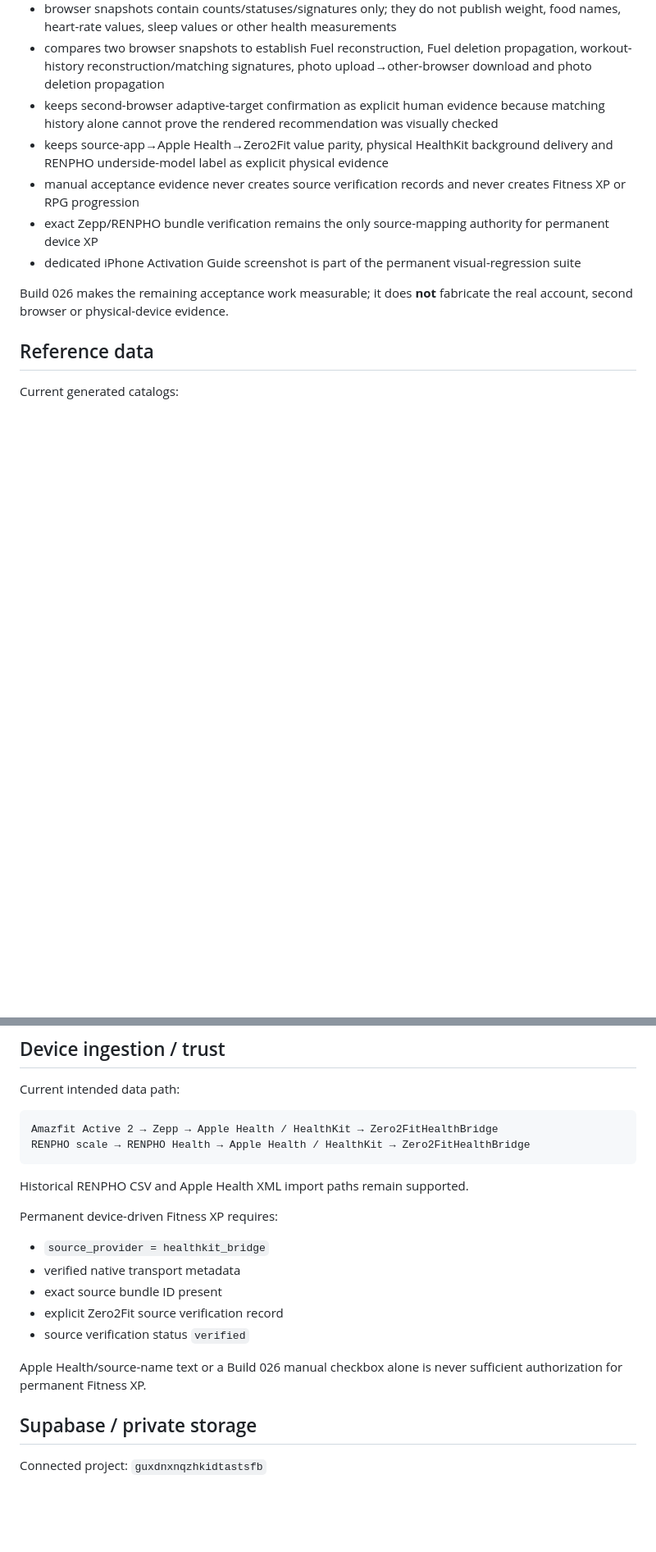
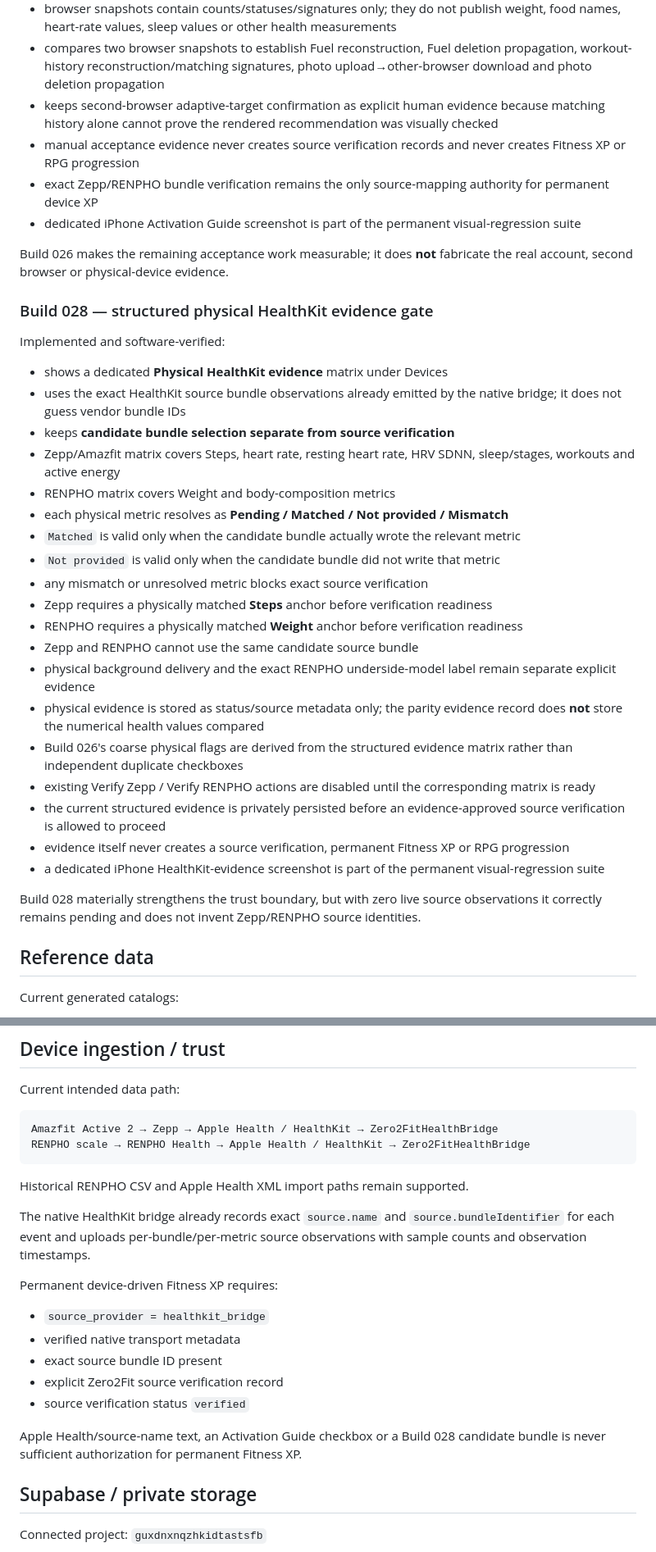
Before and after one commit to JeremyHennessy/Zero2Fit, a Markdown page: CURRENT_STATE.md, 2 parts joined by grey strips. Shown at 82% size. GitHub-like rendering; blank space fills up the shorter version.

```diff
--- a/CURRENT_STATE.md
+++ b/CURRENT_STATE.md
@@ -176,12 +177,37 @@ Implemented and software-verified:
 - browser snapshots contain counts/statuses/signatures only; they do not publish weight, food names, heart-rate values, sleep values or other health measurements
 - compares two browser snapshots to establish Fuel reconstruction, Fuel deletion propagation, workout-history reconstruction/matching signatures, photo upload→other-browser download and photo deletion propagation
 - keeps second-browser adaptive-target confirmation as explicit human evidence because matching history alone cannot prove the rendered recommendation was visually checked
-- keeps source-app→Apple Health→Zero2Fit value parity, physical HealthKit background delivery and RENPHO underside-model label as explicit physical evidence
 - manual acceptance evidence never creates source verification records and never creates Fitness XP or RPG progression
 - exact Zepp/RENPHO bundle verification remains the only source-mapping authority for permanent device XP
 - dedicated iPhone Activation Guide screenshot is part of the permanent visual-regression suite
 
 Build 026 makes the remaining acceptance work measurable; it does **not** fabricate the real account, second browser or physical-device evidence.
+
+### Build 028 — structured physical HealthKit evidence gate
+
+Implemented and software-verified:
+
+- shows a dedicated **Physical HealthKit evidence** matrix under Devices
+- uses the exact HealthKit source bundle observations already emitted by the native bridge; it does not guess vendor bundle IDs
+- keeps **candidate bundle selection separate from source verification**
+- Zepp/Amazfit matrix covers Steps, heart rate, resting heart rate, HRV SDNN, sleep/stages, workouts and active energy
+- RENPHO matrix covers Weight and body-composition metrics
+- each physical metric resolves as **Pending / Matched / Not provided / Mismatch**
+- `Matched` is valid only when the candidate bundle actually wrote the relevant metric
+- `Not provided` is valid only when the candidate bundle did not write that metric
+- any mismatch or unresolved metric blocks exact source verification
+- Zepp requires a physically matched **Steps** anchor before verification readiness
+- RENPHO requires a physically matched **Weight** anchor before verification readiness
+- Zepp and RENPHO cannot use the same candidate source bundle
+- physical background delivery and the exact RENPHO underside-model label remain separate explicit evidence
+- physical evidence is stored as status/source metadata only; the parity evidence record does **not** store the numerical health values compared
+- Build 026's coarse physical flags are derived from the structured evidence matrix rather than independent duplicate checkboxes
+- existing Verify Zepp / Verify RENPHO actions are disabled until the corresponding matrix is ready
+- the current structured evidence is privately persisted before an evidence-approved source verification is allowed to proceed
+- evidence itself never creates a source verification, permanent Fitness XP or RPG progression
+- a dedicated iPhone HealthKit-evidence screenshot is part of the permanent visual-regression suite
+
+Build 028 materially strengthens the trust boundary, but with zero live source observations it correctly remains pending and does not invent Zepp/RENPHO source identities.
 
 ## Reference data
 
@@ -210,6 +236,8 @@ RENPHO scale → RENPHO Health → Apple Health / HealthKit → Zero2FitHealthBr
 
 Historical RENPHO CSV and Apple Health XML import paths remain supported.
 
+The native HealthKit bridge already records exact `source.name` and `source.bundleIdentifier` for each event and uploads per-bundle/per-metric source observations with sample counts and observation timestamps.
+
 Permanent device-driven Fitness XP requires:
 
 - `source_provider = healthkit_bridge`
@@ -218,7 +246,7 @@ Permanent device-driven Fitness XP requires:
 - explicit Zero2Fit source verification record
 - source verification status `verified`
 
-Apple Health/source-name text or a Build 026 manual checkbox alone is never sufficient authorization for permanent Fitness XP.
+Apple Health/source-name text, an Activation Guide checkbox or a Build 028 candidate bundle is never sufficient authorization for permanent Fitness XP.
 
 ## Supabase / private storage
 
```
Also changed, not shown: other parts of CURRENT_STATE.md (+30 -34 lines).
